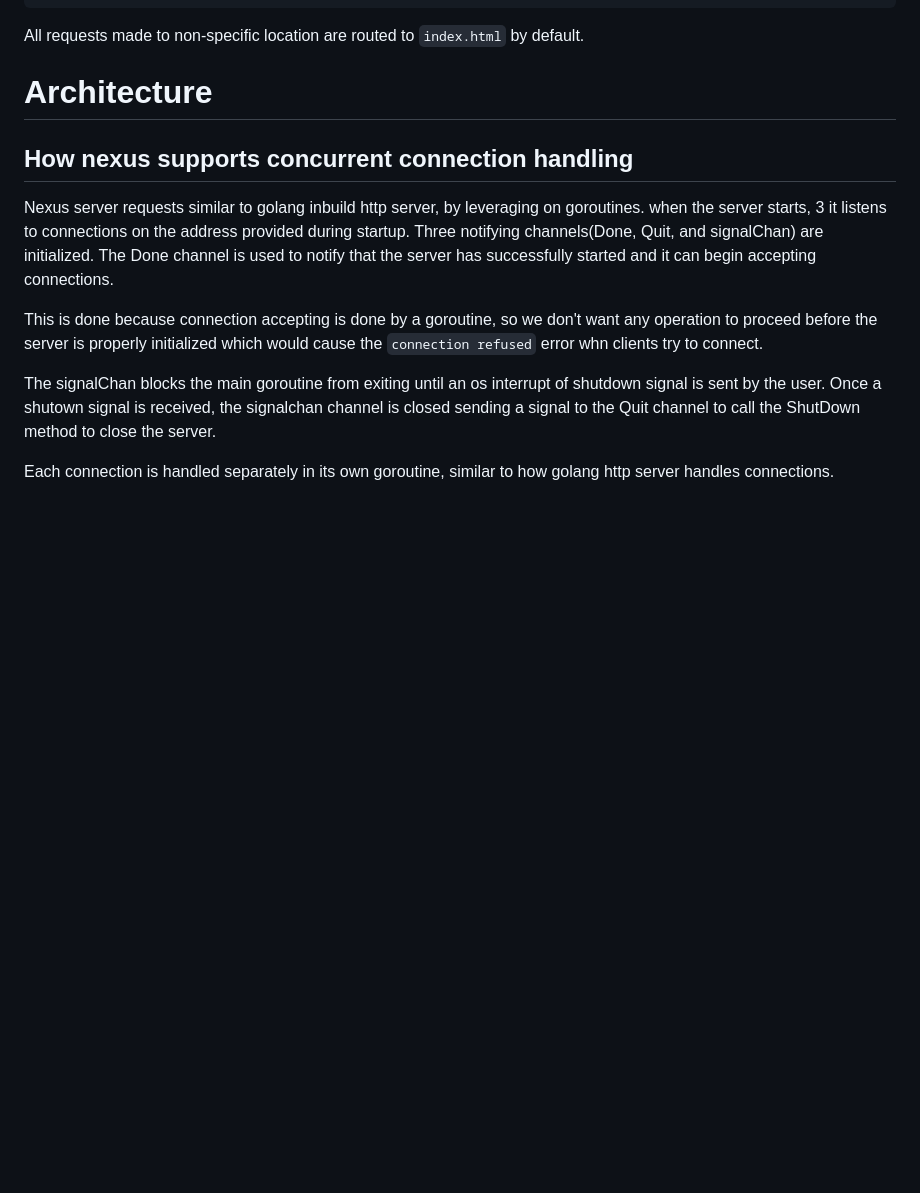
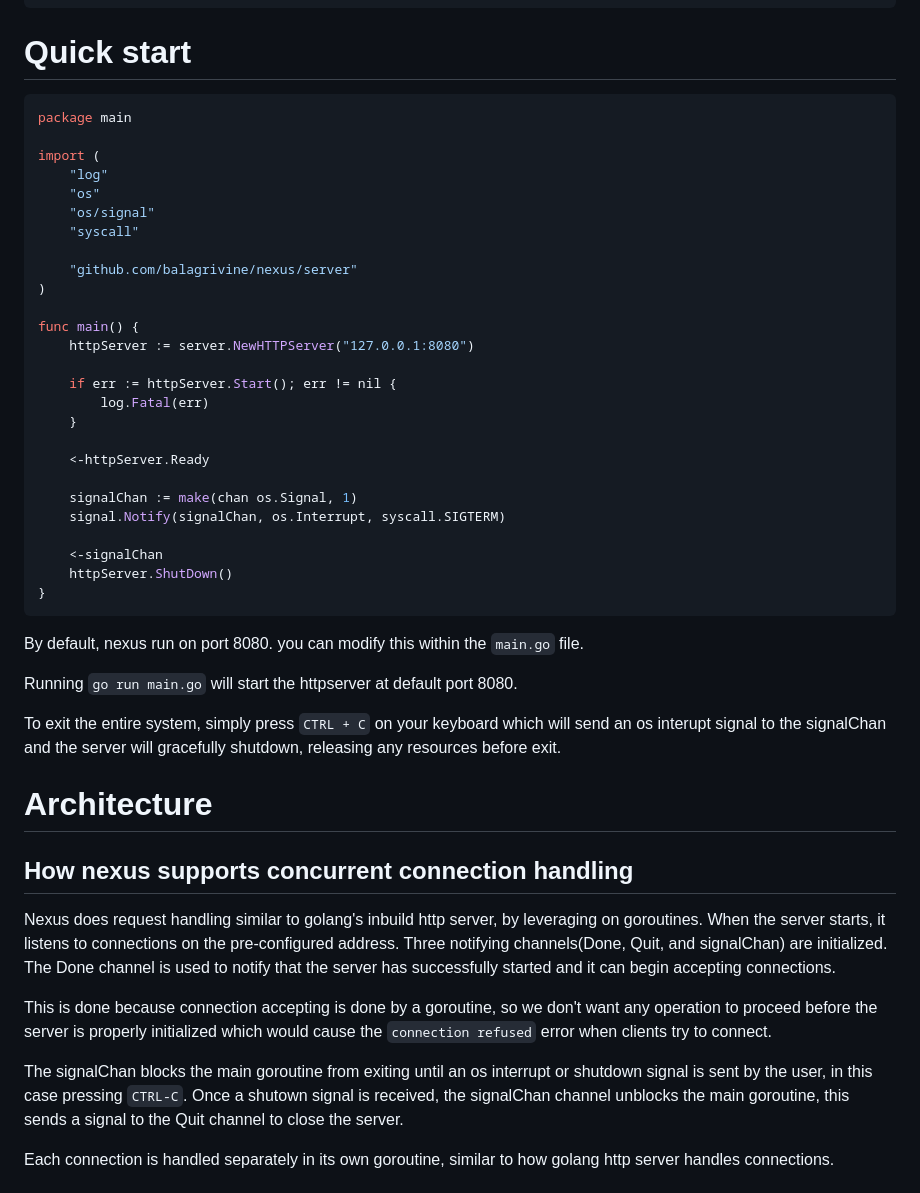
Before and after one commit to balagrivine/nexus, a Markdown page: README.md, the part around the change printed below. GitHub-like rendering; blank space fills up the shorter version.

````diff
--- a/README.md
+++ b/README.md
@@ -60,16 +61,50 @@ curl localhost:8080
     <p><em>Thank you for using nexus.</e
 ```
 
-All requests made to non-specific location are routed to `index.html` by default.
+# Quick start
+```go
+package main
+
+import (
+	"log"
+	"os"
+	"os/signal"
+	"syscall"
+
+	"github.com/balagrivine/nexus/server"
+)
+
+func main() {
+	httpServer := server.NewHTTPServer("127.0.0.1:8080")
+
+	if err := httpServer.Start(); err != nil {
+		log.Fatal(err)
+	}
+
+	<-httpServer.Ready
+
+	signalChan := make(chan os.Signal, 1)
+	signal.Notify(signalChan, os.Interrupt, syscall.SIGTERM)
+
+	<-signalChan
+	httpServer.ShutDown()
+}
+```
+
+By default, nexus run on port 8080. you can modify this within the `main.go` file.
+
+Running `go run main.go` will start the httpserver at default port 8080.
+
+To exit the entire system, simply press `CTRL + C` on your keyboard which will send an os interupt signal to the signalChan and the server will gracefully shutdown, releasing any resources before exit.
 
 # Architecture
 
 ## How nexus supports concurrent connection handling
-Nexus server requests similar to golang inbuild http server, by leveraging on goroutines. when the server starts, 3 it listens to connections on the address provided during startup. Three notifying channels(Done, Quit, and signalChan) are initialized. The Done channel is used to notify that the server has successfully started and it can begin accepting connections.
+Nexus does request handling similar to golang's inbuild http server, by leveraging on goroutines. When the server starts, it listens to connections on the pre-configured address. Three notifying channels(Done, Quit, and signalChan) are initialized. The Done channel is used to notify that the server has successfully started and it can begin accepting connections.
 
-This is done because connection accepting is done by a goroutine, so we don't want any operation to proceed before the server is properly initialized which would cause the `connection refused` error whn clients try to connect.
+This is done because connection accepting is done by a goroutine, so we don't want any operation to proceed before the server is properly initialized which would cause the `connection refused` error when clients try to connect.
 
-The signalChan blocks the main goroutine from exiting until an os interrupt of shutdown signal is sent by the user. Once a shutown signal is received, the signalchan channel is closed sending a signal to the Quit channel to call the ShutDown method to close the server.
+The signalChan blocks the main goroutine from exiting until an os interrupt or shutdown signal is sent by the user, in this case pressing `CTRL-C`. Once a shutown signal is received, the signalChan channel unblocks the main goroutine, this sends a signal to the Quit channel to close the server.
 
 Each connection is handled separately in its own goroutine, similar to how golang http server handles connections.
 
````
Also changed, not shown: other parts of README.md (+8 -7 lines).
